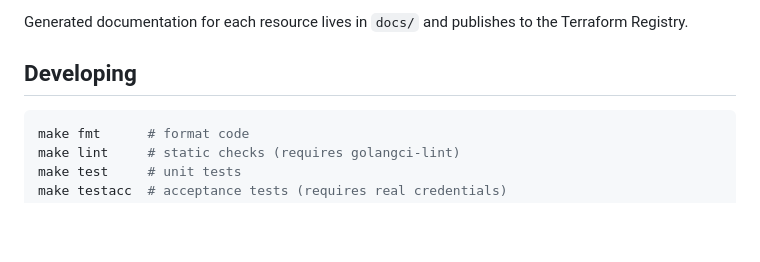
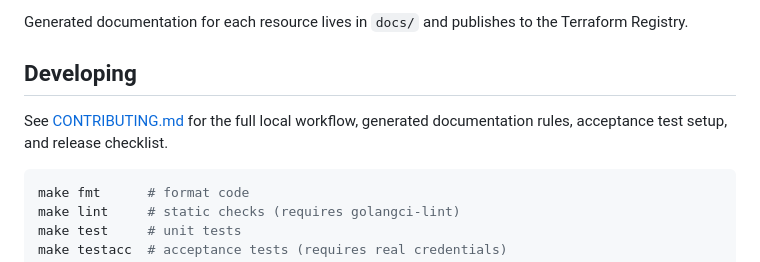
Before and after one commit to pydantic/terraform-provider-logfire, a Markdown page: README.md, the part around the change. Rendered like a GitHub page; blank space fills up the shorter version.

Commit message:
Add concise contributing docs

````diff
--- a/README.md
+++ b/README.md
@@ -114,6 +114,9 @@ For Logfire SaaS, the provider infers the API endpoint from the region embedded
 Generated documentation for each resource lives in `docs/` and publishes to the Terraform Registry.
 
 ## Developing
+See [CONTRIBUTING.md](CONTRIBUTING.md) for the full local workflow, generated
+documentation rules, acceptance test setup, and release checklist.
+
 ```bash
 make fmt      # format code
 make lint     # static checks (requires golangci-lint)
````
Also changed, not shown: CONTRIBUTING.md (added, +32 -0 lines).
